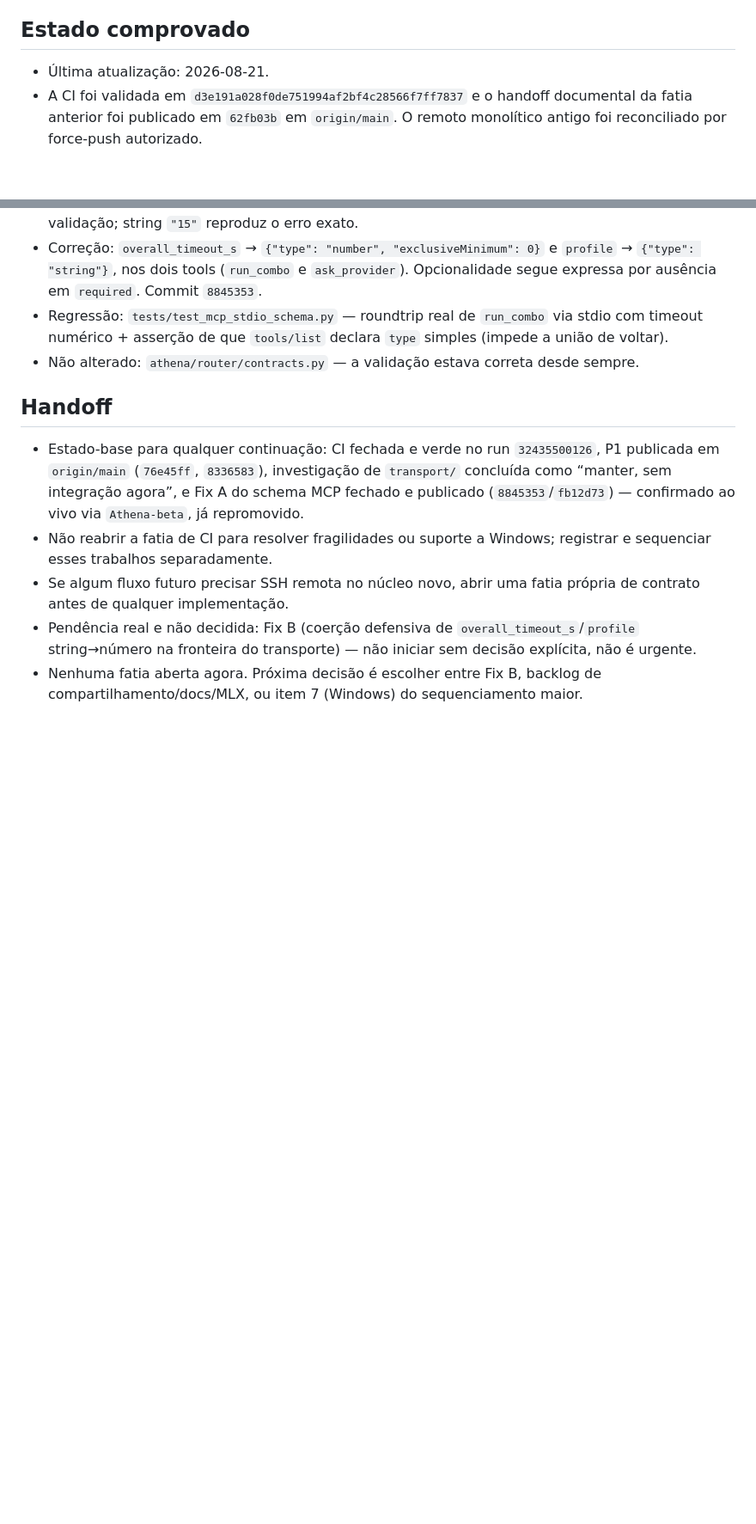
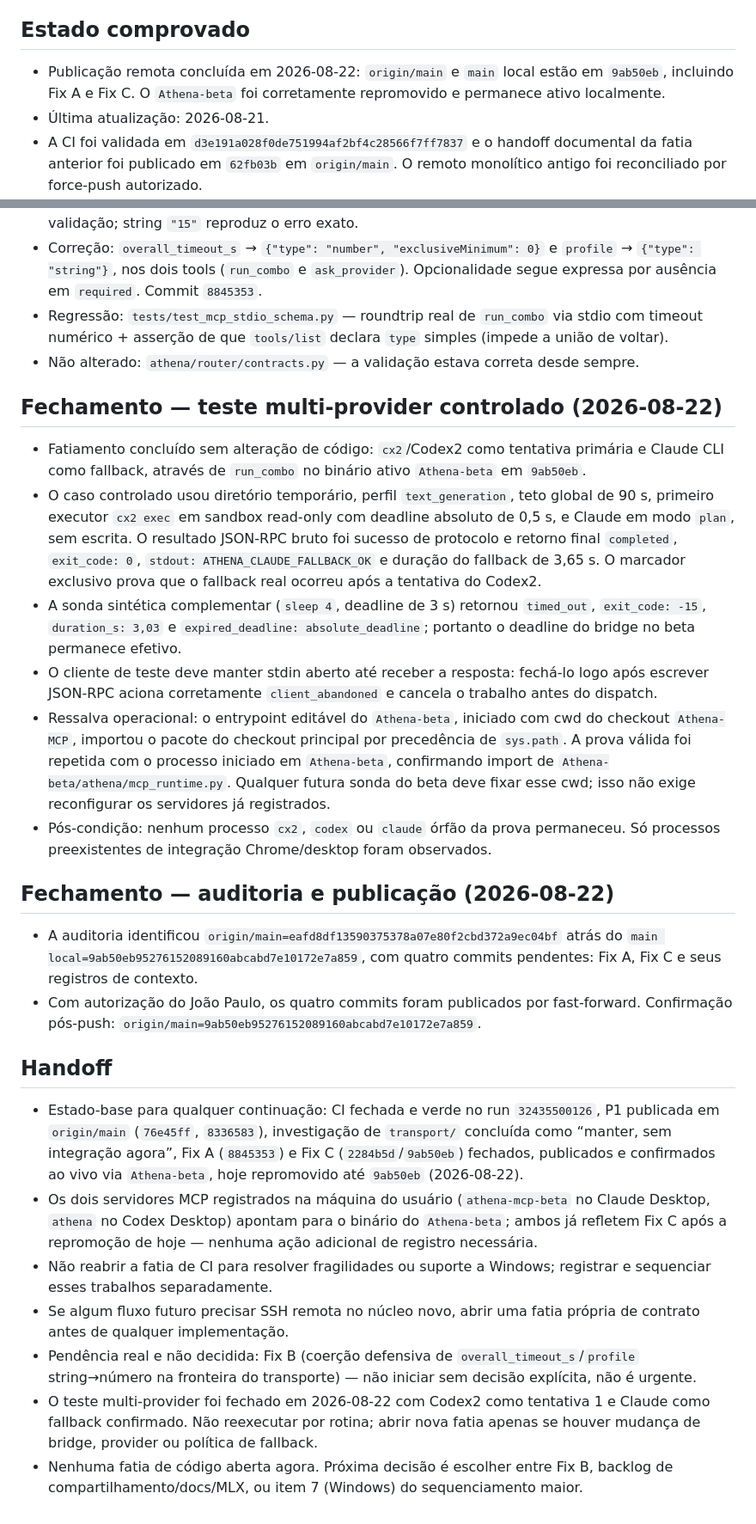
Before and after one commit to JoaoPauloNA/athena, a Markdown page: contexto/gerencia_athena-mcp.md, 2 parts joined by grey strips. Shown at 86% size. GitHub-like rendering; blank space fills up the shorter version.

Commit message:
docs: registra fechamento do teste multi-provider e auditoria de publicacao 2026-08-22

```diff
--- a/contexto/gerencia_athena-mcp.md
+++ b/contexto/gerencia_athena-mcp.md
@@ -7,6 +7,7 @@
 - Fora de escopo confirmado: `skip_permissions` não integra o núcleo novo. `RiskOutcome.REQUIRES_HUMAN_APPROVAL` permanece reservado no contrato do Aegis e não é emitido; não existe mecanismo de pausa/aprovação humana implementado.
 
 ## Estado comprovado
+- Publicação remota concluída em 2026-08-22: `origin/main` e `main` local estão em `9ab50eb`, incluindo Fix A e Fix C. O `Athena-beta` foi corretamente repromovido e permanece ativo localmente.
 - Última atualização: 2026-08-21.
 - A CI foi validada em `d3e191a028f0de751994af2bf4c28566f7ff7837` e o handoff documental da fatia anterior foi publicado em `62fb03b` em `origin/main`. O remoto monolítico antigo foi reconciliado por force-push autorizado.
 - Preservar as branches locais antigas `athena-release-20260814` e `fix/p0-audit-20260815`; não as excluir sem decisão explícita.
@@ -100,9 +100,23 @@
 - Regressão: `tests/test_mcp_stdio_schema.py` — roundtrip real de `run_combo` via stdio com timeout numérico + asserção de que `tools/list` declara `type` simples (impede a união de voltar).
 - Não alterado: `athena/router/contracts.py` — a validação estava correta desde sempre.
 
+## Fechamento — teste multi-provider controlado (2026-08-22)
+- Fatiamento concluído sem alteração de código: `cx2`/Codex2 como tentativa primária e Claude CLI como fallback, através de `run_combo` no binário ativo `Athena-beta` em `9ab50eb`.
+- O caso controlado usou diretório temporário, perfil `text_generation`, teto global de 90 s, primeiro executor `cx2 exec` em sandbox read-only com deadline absoluto de 0,5 s, e Claude em modo `plan`, sem escrita. O resultado JSON-RPC bruto foi sucesso de protocolo e retorno final `completed`, `exit_code: 0`, `stdout: ATHENA_CLAUDE_FALLBACK_OK` e duração do fallback de 3,65 s. O marcador exclusivo prova que o fallback real ocorreu após a tentativa do Codex2.
+- A sonda sintética complementar (`sleep 4`, deadline de 3 s) retornou `timed_out`, `exit_code: -15`, `duration_s: 3,03` e `expired_deadline: absolute_deadline`; portanto o deadline do bridge no beta permanece efetivo.
+- O cliente de teste deve manter stdin aberto até receber a resposta: fechá-lo logo após escrever JSON-RPC aciona corretamente `client_abandoned` e cancela o trabalho antes do dispatch.
+- Ressalva operacional: o entrypoint editável do `Athena-beta`, iniciado com cwd do checkout `Athena-MCP`, importou o pacote do checkout principal por precedência de `sys.path`. A prova válida foi repetida com o processo iniciado em `Athena-beta`, confirmando import de `Athena-beta/athena/mcp_runtime.py`. Qualquer futura sonda do beta deve fixar esse cwd; isso não exige reconfigurar os servidores já registrados.
+- Pós-condição: nenhum processo `cx2`, `codex` ou `claude` órfão da prova permaneceu. Só processos preexistentes de integração Chrome/desktop foram observados.
+
+## Fechamento — auditoria e publicação (2026-08-22)
+- A auditoria identificou `origin/main=eafd8df13590375378a07e80f2cbd372a9ec04bf` atrás do `main local=9ab50eb95276152089160abcabd7e10172e7a859`, com quatro commits pendentes: Fix A, Fix C e seus registros de contexto.
+- Com autorização do João Paulo, os quatro commits foram publicados por fast-forward. Confirmação pós-push: `origin/main=9ab50eb95276152089160abcabd7e10172e7a859`.
+
 ## Handoff
-- Estado-base para qualquer continuação: CI fechada e verde no run `32435500126`, P1 publicada em `origin/main` (`76e45ff`, `8336583`), investigação de `transport/` concluída como “manter, sem integração agora”, e Fix A do schema MCP fechado e publicado (`8845353`/`fb12d73`) — confirmado ao vivo via `Athena-beta`, já repromovido.
+- Estado-base para qualquer continuação: CI fechada e verde no run `32435500126`, P1 publicada em `origin/main` (`76e45ff`, `8336583`), investigação de `transport/` concluída como “manter, sem integração agora”, Fix A (`8845353`) e Fix C (`2284b5d`/`9ab50eb`) fechados, publicados e confirmados ao vivo via `Athena-beta`, hoje repromovido até `9ab50eb` (2026-08-22).
+- Os dois servidores MCP registrados na máquina do usuário (`athena-mcp-beta` no Claude Desktop, `athena` no Codex Desktop) apontam para o binário do `Athena-beta`; ambos já refletem Fix C após a repromoção de hoje — nenhuma ação adicional de registro necessária.
 - Não reabrir a fatia de CI para resolver fragilidades ou suporte a Windows; registrar e sequenciar esses trabalhos separadamente.
 - Se algum fluxo futuro precisar SSH remota no núcleo novo, abrir uma fatia própria de contrato antes de qualquer implementação.
 - Pendência real e não decidida: Fix B (coerção defensiva de `overall_timeout_s`/`profile` string→número na fronteira do transporte) — não iniciar sem decisão explícita, não é urgente.
-- Nenhuma fatia aberta agora. Próxima decisão é escolher entre Fix B, backlog de compartilhamento/docs/MLX, ou item 7 (Windows) do sequenciamento maior.
+- O teste multi-provider foi fechado em 2026-08-22 com Codex2 como tentativa 1 e Claude como fallback confirmado. Não reexecutar por rotina; abrir nova fatia apenas se houver mudança de bridge, provider ou política de fallback.
+- Nenhuma fatia de código aberta agora. Próxima decisão é escolher entre Fix B, backlog de compartilhamento/docs/MLX, ou item 7 (Windows) do sequenciamento maior.
```
Also changed, not shown: other parts of contexto/gerencia_athena-mcp.md (+1 -2 lines).
